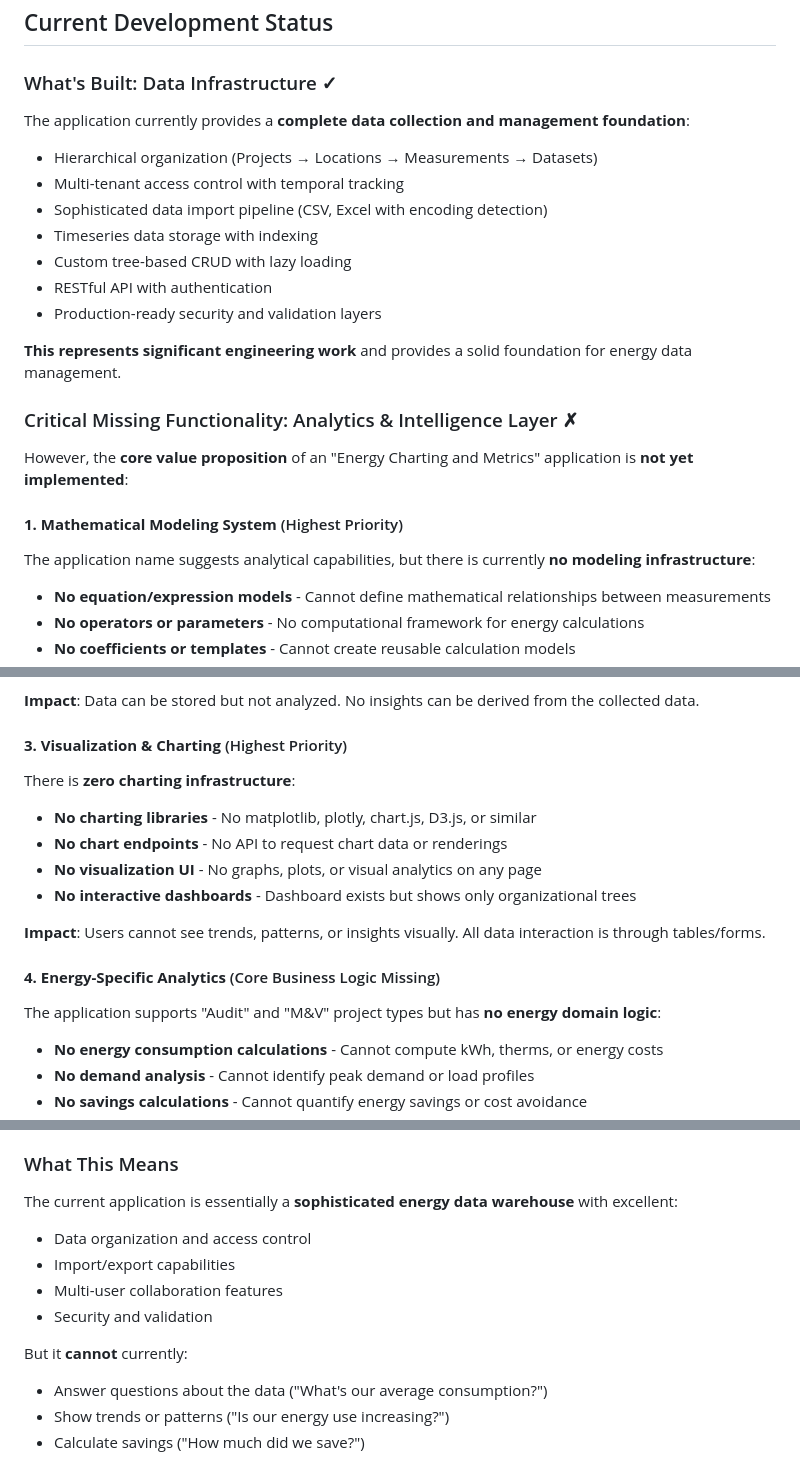
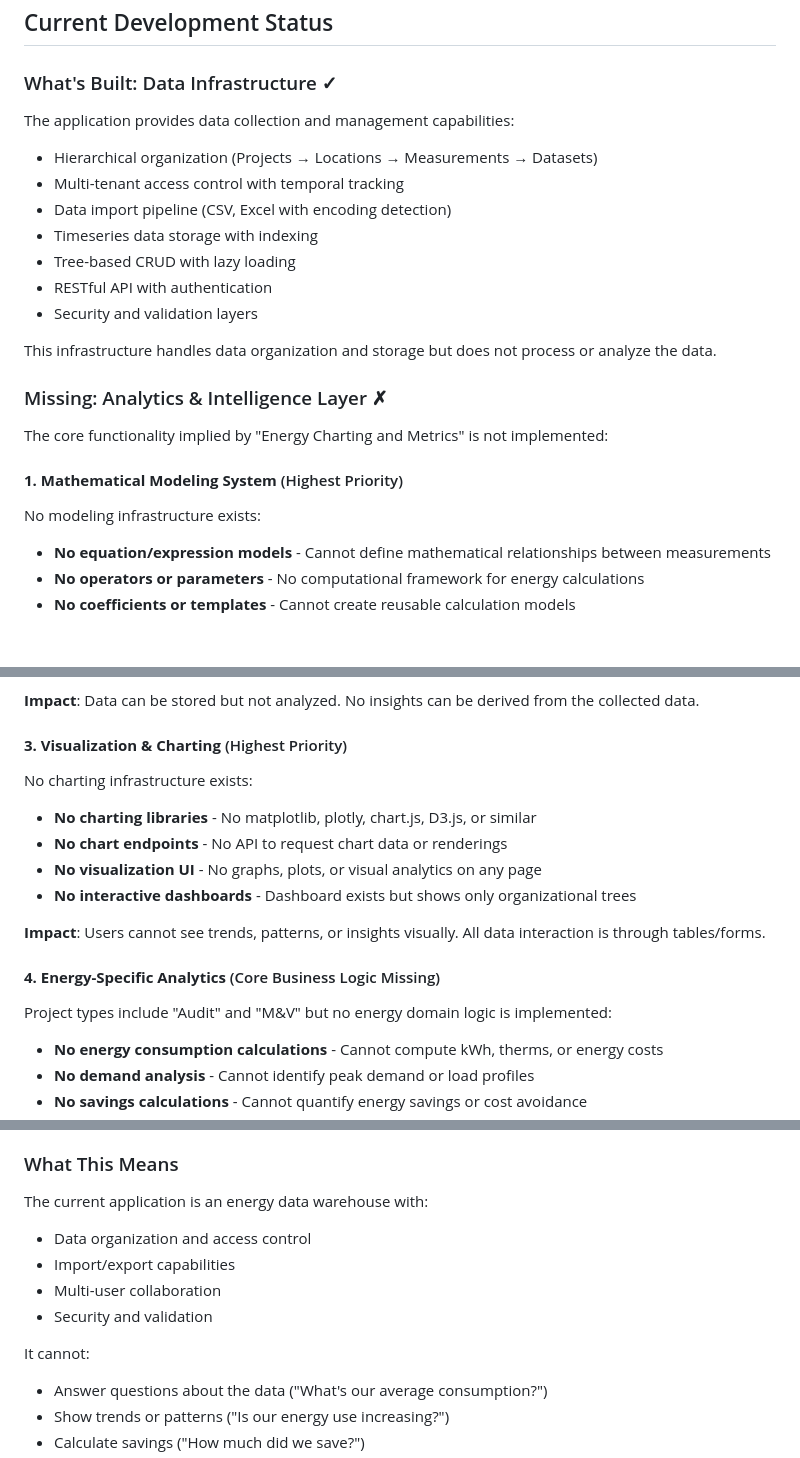
Before and after one commit to MichaelHBaker/ecam_web, a Markdown page: README.md, 3 parts joined by grey strips. Rendered like a GitHub page; blank space fills up the shorter version.

```diff
--- a/README.md
+++ b/README.md
@@ -391,23 +391,23 @@ AWS deployment scripts are available in the `aws/` directory. The application us
 
 ### What's Built: Data Infrastructure ✓
 
-The application currently provides a **complete data collection and management foundation**:
+The application provides data collection and management capabilities:
 - Hierarchical organization (Projects → Locations → Measurements → Datasets)
 - Multi-tenant access control with temporal tracking
-- Sophisticated data import pipeline (CSV, Excel with encoding detection)
+- Data import pipeline (CSV, Excel with encoding detection)
 - Timeseries data storage with indexing
-- Custom tree-based CRUD with lazy loading
+- Tree-based CRUD with lazy loading
 - RESTful API with authentication
-- Production-ready security and validation layers
+- Security and validation layers
 
-**This represents significant engineering work** and provides a solid foundation for energy data management.
+This infrastructure handles data organization and storage but does not process or analyze the data.
 
-### Critical Missing Functionality: Analytics & Intelligence Layer ✗
+### Missing: Analytics & Intelligence Layer ✗
 
-However, the **core value proposition** of an "Energy Charting and Metrics" application is **not yet implemented**:
+The core functionality implied by "Energy Charting and Metrics" is not implemented:
 
 #### **1. Mathematical Modeling System** (Highest Priority)
-The application name suggests analytical capabilities, but there is currently **no modeling infrastructure**:
+No modeling infrastructure exists:
 - **No equation/expression models** - Cannot define mathematical relationships between measurements
 - **No operators or parameters** - No computational framework for energy calculations
 - **No coefficients or templates** - Cannot create reusable calculation models
@@ -427,7 +427,7 @@ Despite having pandas and numpy installed, **no statistical processing exists**:
 **Impact**: Data can be stored but not analyzed. No insights can be derived from the collected data.
 
 #### **3. Visualization & Charting** (Highest Priority)
-There is **zero charting infrastructure**:
+No charting infrastructure exists:
 - **No charting libraries** - No matplotlib, plotly, chart.js, D3.js, or similar
 - **No chart endpoints** - No API to request chart data or renderings
 - **No visualization UI** - No graphs, plots, or visual analytics on any page
@@ -436,7 +436,7 @@ There is **zero charting infrastructure**:
 **Impact**: Users cannot see trends, patterns, or insights visually. All data interaction is through tables/forms.
 
 #### **4. Energy-Specific Analytics** (Core Business Logic Missing)
-The application supports "Audit" and "M&V" project types but has **no energy domain logic**:
+Project types include "Audit" and "M&V" but no energy domain logic is implemented:
 - **No energy consumption calculations** - Cannot compute kWh, therms, or energy costs
 - **No demand analysis** - Cannot identify peak demand or load profiles
 - **No savings calculations** - Cannot quantify energy savings or cost avoidance
@@ -466,13 +466,13 @@ Additional analytical gaps:
 
 ### What This Means
 
-The current application is essentially a **sophisticated energy data warehouse** with excellent:
+The current application is an energy data warehouse with:
 - Data organization and access control
 - Import/export capabilities
-- Multi-user collaboration features
+- Multi-user collaboration
 - Security and validation
 
-But it **cannot** currently:
+It cannot:
 - Answer questions about the data ("What's our average consumption?")
 - Show trends or patterns ("Is our energy use increasing?")
 - Calculate savings ("How much did we save?")
```
